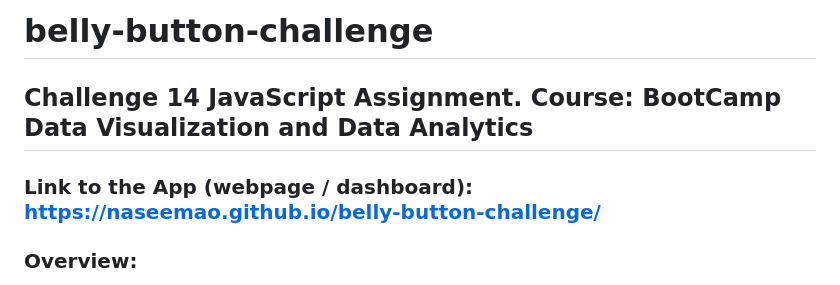
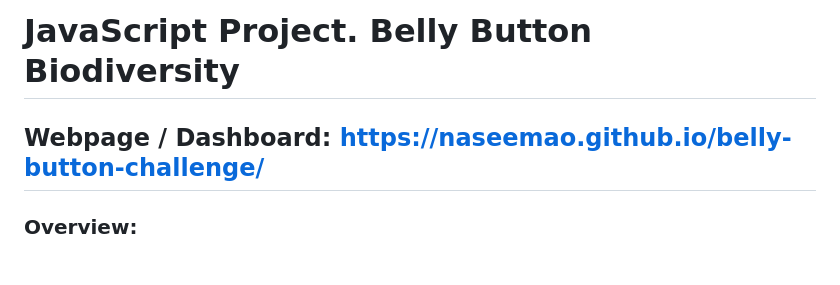
Before and after one commit to NaseemaO/JavasScript-Belly-Button-Biodiversity, a Markdown page: README.md, the part around the change. Drawn GitHub-style.

```diff
--- a/README.md
+++ b/README.md
@@ -1,7 +1,6 @@
-# belly-button-challenge
-## Challenge 14   JavaScript Assignment. Course: BootCamp Data Visualization and Data Analytics
+# JavaScript Project. Belly Button Biodiversity
 
-### Link to the App (webpage / dashboard): https://naseemao.github.io/belly-button-challenge/
+## Webpage / Dashboard: https://naseemao.github.io/belly-button-challenge/
 
 ### Overview:
 An interactive dashboard is built that explores the Belly Button Biodiversity dataset which catalogs the microbes that colonize human navels.
```
